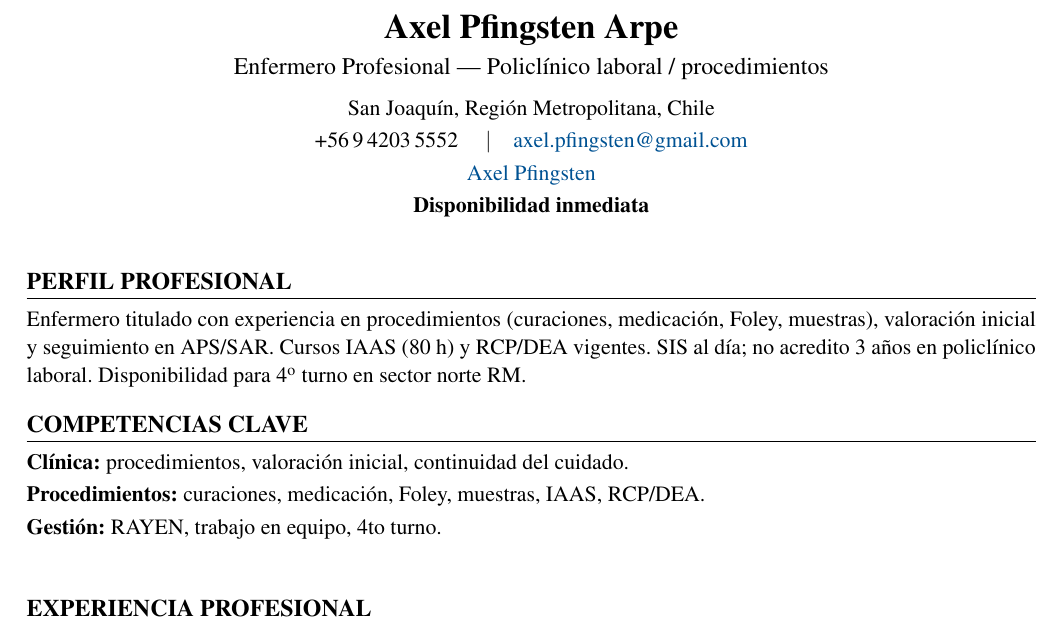
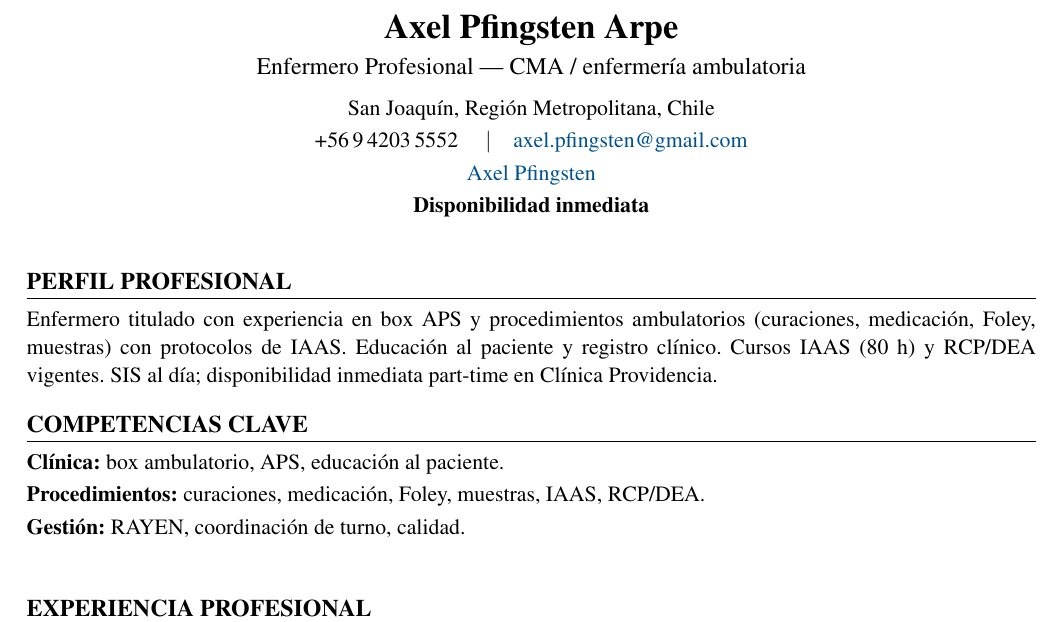
Before and after one commit to guillermoprojaslema/Agarra-la-Pallapp, a LaTeX CV (CV_Axel_Pfingsten_Arpe.tex): part of page 1 of 2, cut so that both start at the same text. Compiled offline with pdfLaTeX.

Commit message:
Adaptar CV Harvard a OF-20260930-03: Enfermero/a CMA — Clínica Providencia / Santa María (honorarios).
Partiendo de CV_Base.docx; perfil y bullets alineados a la oferta.

```diff
--- a/CV_Axel_Pfingsten_Arpe.tex
+++ b/CV_Axel_Pfingsten_Arpe.tex
@@ -20,7 +20,7 @@
   linkcolor=linkblue,
   pdfauthor={Axel Pfingsten Arpe},
   pdftitle={Curriculum Vitae — Axel Pfingsten Arpe},
-  pdfsubject={Enfermero Profesional — Policlínico laboral}
+  pdfsubject={Enfermero Profesional — CMA / ambulatorio}
 }
 
 \pagestyle{empty}
@@ -50,7 +50,7 @@
 %========== ENCABEZADO ==========
 \begin{center}
   {\LARGE\bfseries Axel Pfingsten Arpe}\\[4pt]
-  {\large Enfermero Profesional --- Policlínico laboral / procedimientos}\\[6pt]
+  {\large Enfermero Profesional --- CMA / enfermería ambulatoria}\\[6pt]
   San Joaquín, Región Metropolitana, Chile\\[2pt]
   +56\,9\,4203\,5552 \quad$\vert$\quad
   \href{mailto:axel.pfingsten@gmail.com}{axel.pfingsten@gmail.com}\\[2pt]
@@ -62,13 +62,13 @@
 
 %========== PERFIL ==========
 \section{Perfil profesional}
-Enfermero titulado con experiencia en procedimientos (curaciones, medicación, Foley, muestras), valoración inicial y seguimiento en APS/SAR. Cursos IAAS (80~h) y RCP/DEA vigentes. SIS al día; no acredito 3 años en policlínico laboral. Disponibilidad para 4\textsuperscript{o} turno en sector norte RM.
+Enfermero titulado con experiencia en box APS y procedimientos ambulatorios (curaciones, medicación, Foley, muestras) con protocolos de IAAS. Educación al paciente y registro clínico. Cursos IAAS (80~h) y RCP/DEA vigentes. SIS al día; disponibilidad inmediata part-time en Clínica Providencia.
 
 %========== COMPETENCIAS ==========
 \section{Competencias clave}
-\textbf{Clínica:} procedimientos, valoración inicial, continuidad del cuidado.\\[2pt]
+\textbf{Clínica:} box ambulatorio, APS, educación al paciente.\\[2pt]
 \textbf{Procedimientos:} curaciones, medicación, Foley, muestras, IAAS, RCP/DEA.\\[2pt]
-\textbf{Gestión:} RAYEN, trabajo en equipo, 4to turno.\\[2pt]
+\textbf{Gestión:} RAYEN, coordinación de turno, calidad.\\[2pt]
 
 
 %========== EXPERIENCIA ==========
```
Also changed, not shown: CV_Axel_Pfingsten_Arpe.pdf.
